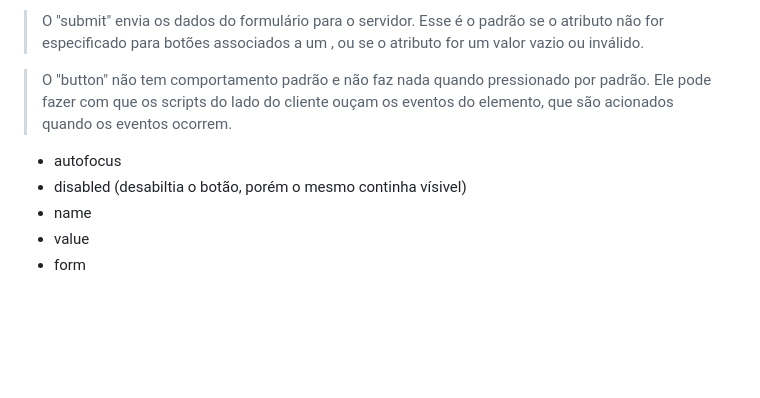
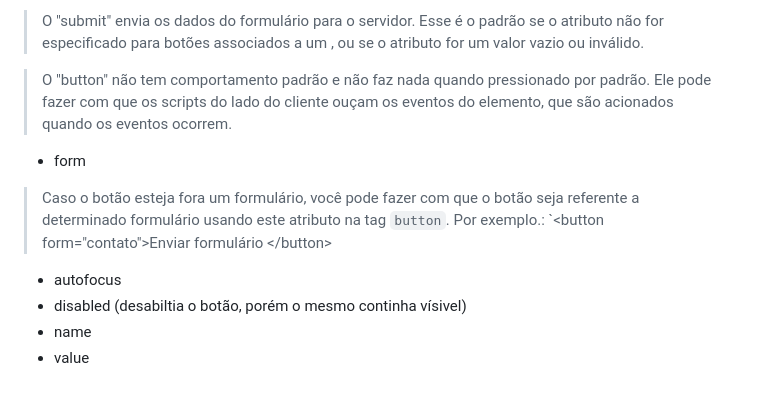
Before and after one commit to FireguiQueen/rocketseat-discover, a Markdown page: Trilha fundamentar/Ex026 (HTML - Forms).md, the part around the change. Rendered like a GitHub page; blank space fills up the shorter version.

```diff
--- a/Trilha fundamentar/Ex026 (HTML - Forms).md
+++ b/Trilha fundamentar/Ex026 (HTML - Forms).md
@@ -149,8 +149,11 @@ Representa uma legenda para um item em uma interface do usuário. Em outras pala
 
 > O "button" não tem comportamento padrão e não faz nada quando pressionado por padrão. Ele pode fazer com que os scripts do lado do cliente ouçam os eventos do elemento, que são acionados quando os eventos ocorrem.
 
+* form
+> Caso o botão esteja fora um formulário, você pode fazer com que o botão seja referente a determinado formulário usando este atributo na tag `button`. Por exemplo.: `&lt;button form="contato"&gt;Enviar formulário &lt;&sol;button&gt;
+
+
 * autofocus
 * disabled (desabiltia o botão, porém o mesmo continha vísivel)
 * name
 * value
-* form
```
